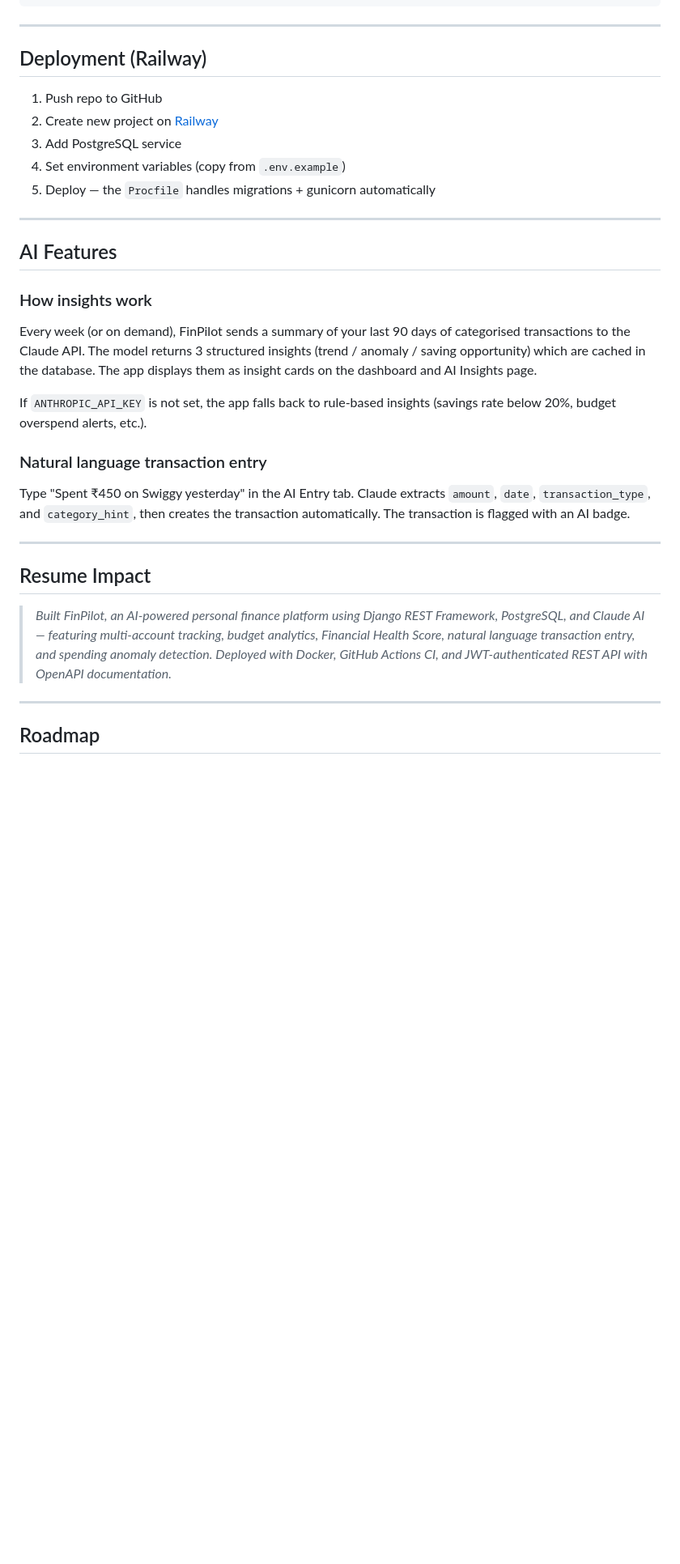
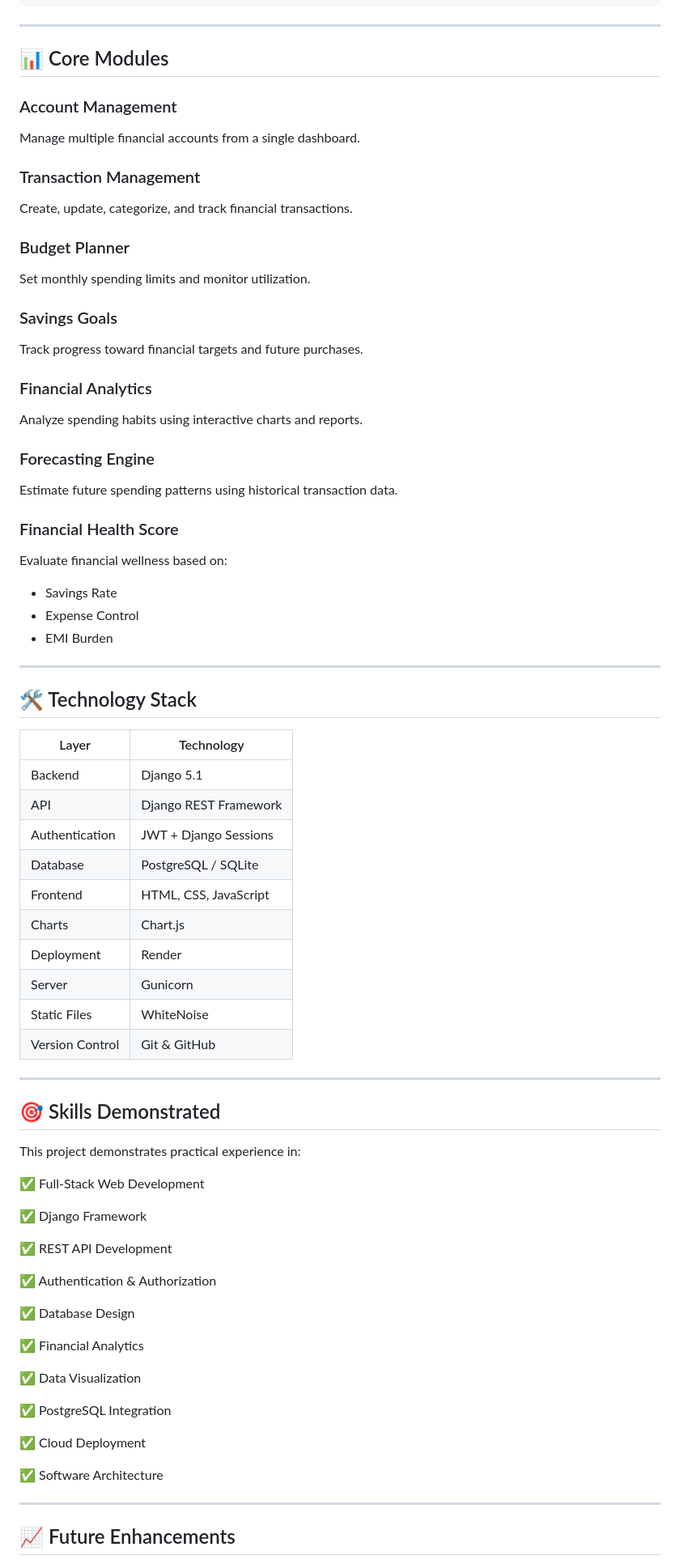
Before and after one commit to pn-dev-in/FinPilot, a Markdown page: README.md, the part around one of its changes. Shown at 81% size. Drawn GitHub-style; blank space fills up the shorter version.

```diff
--- a/README.md
+++ b/README.md
@@ -158,33 +103,84 @@ python manage.py test fin_manager --verbosity=2
 
 ---
 
-## Deployment (Railway)
+## 📊 Core Modules
 
-1. Push repo to GitHub
-2. Create new project on [Railway](https://railway.app)
-3. Add PostgreSQL service
-4. Set environment variables (copy from `.env.example`)
-5. Deploy — the `Procfile` handles migrations + gunicorn automatically
+### Account Management
+
+Manage multiple financial accounts from a single dashboard.
+
+### Transaction Management
+
+Create, update, categorize, and track financial transactions.
+
+### Budget Planner
+
+Set monthly spending limits and monitor utilization.
+
+### Savings Goals
+
+Track progress toward financial targets and future purchases.
+
+### Financial Analytics
+
+Analyze spending habits using interactive charts and reports.
+
+### Forecasting Engine
+
+Estimate future spending patterns using historical transaction data.
+
+### Financial Health Score
+
+Evaluate financial wellness based on:
+
+* Savings Rate
+* Expense Control
+* EMI Burden
 
 ---
 
-## AI Features
+## 🛠️ Technology Stack
 
-### How insights work
-Every week (or on demand), FinPilot sends a summary of your last 90 days of categorised transactions to the Claude API. The model returns 3 structured insights (trend / anomaly / saving opportunity) which are cached in the database. The app displays them as insight cards on the dashboard and AI Insights page.
-
-If `ANTHROPIC_API_KEY` is not set, the app falls back to rule-based insights (savings rate below 20%, budget overspend alerts, etc.).
-
-### Natural language transaction entry
-Type "Spent ₹450 on Swiggy yesterday" in the AI Entry tab. Claude extracts `amount`, `date`, `transaction_type`, and `category_hint`, then creates the transaction automatically. The transaction is flagged with an AI badge.
+| Layer           | Technology            |
+| --------------- | --------------------- |
+| Backend         | Django 5.1            |
+| API             | Django REST Framework |
+| Authentication  | JWT + Django Sessions |
+| Database        | PostgreSQL / SQLite   |
+| Frontend        | HTML, CSS, JavaScript |
+| Charts          | Chart.js              |
+| Deployment      | Render                |
+| Server          | Gunicorn              |
+| Static Files    | WhiteNoise            |
+| Version Control | Git & GitHub          |
 
 ---
 
-## Resume Impact
+## 🎯 Skills Demonstrated
 
-> *Built FinPilot, an AI-powered personal finance platform using Django REST Framework, PostgreSQL, and Claude AI — featuring multi-account tracking, budget analytics, Financial Health Score, natural language transaction entry, and spending anomaly detection. Deployed with Docker, GitHub Actions CI, and JWT-authenticated REST API with OpenAPI documentation.*
+This project demonstrates practical experience in:
+
+✅ Full-Stack Web Development
+
+✅ Django Framework
+
+✅ REST API Development
+
+✅ Authentication & Authorization
+
+✅ Database Design
+
+✅ Financial Analytics
+
+✅ Data Visualization
+
+✅ PostgreSQL Integration
+
+✅ Cloud Deployment
+
+✅ Software Architecture
 
 ---
 
-## Roadmap
+## 📈 Future Enhancements
 
```
Also changed, not shown: other parts of README.md (+110 -141 lines).
